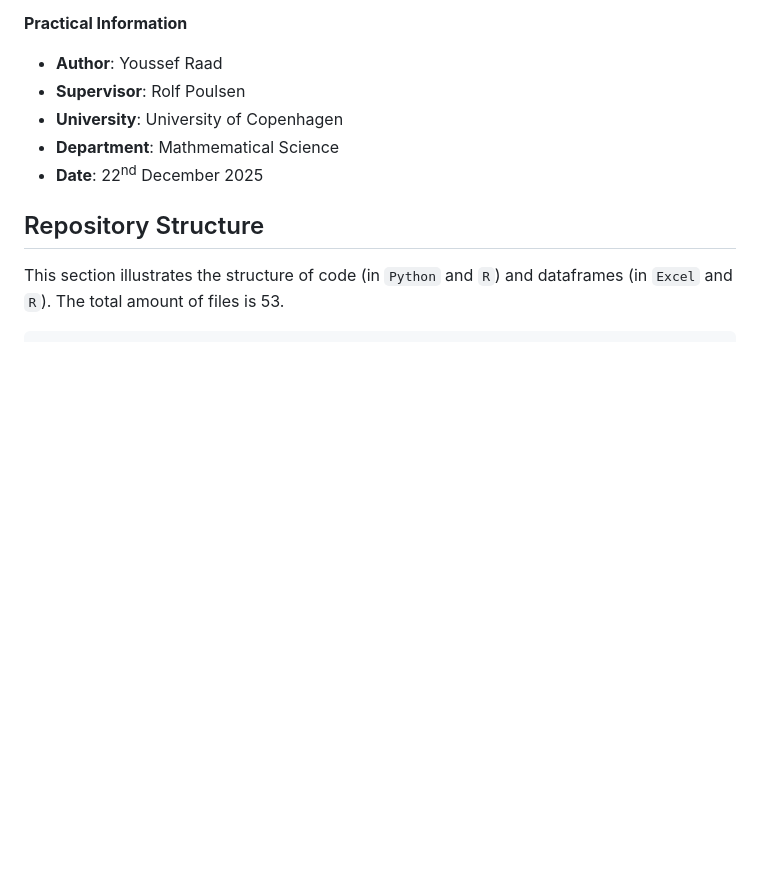
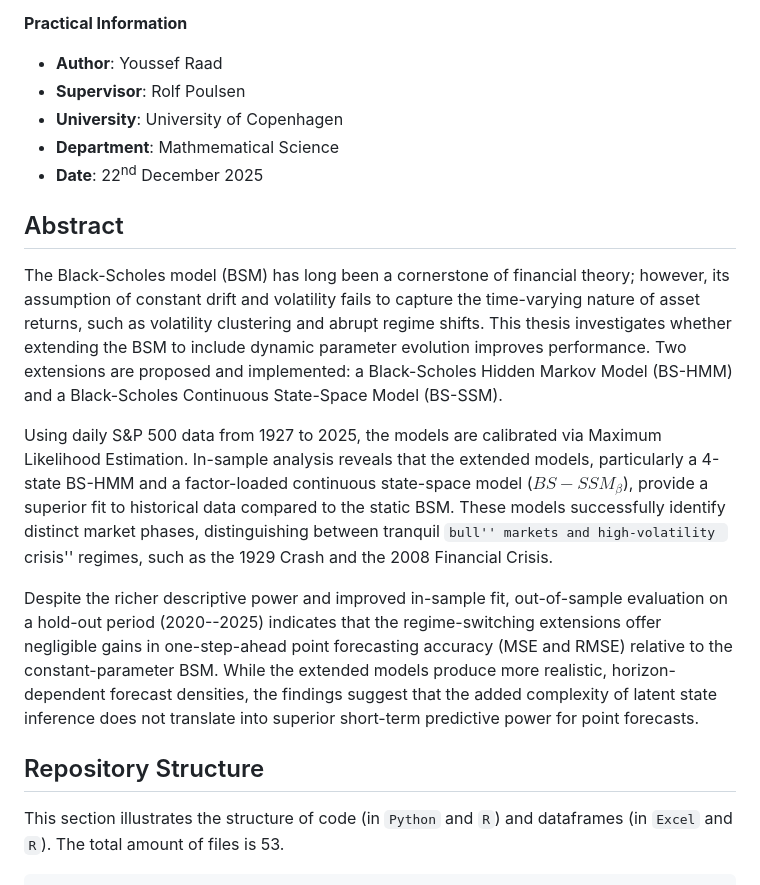
Before and after one commit to YoussefRaad-mathecon/Master-s-Thesis, a Markdown page: README.md, the part around the change. Drawn GitHub-style; blank space fills up the shorter version.

```diff
--- a/README.md
+++ b/README.md
@@ -9,6 +9,13 @@ This Master's thesis explores extensions to the Black-Scholes option pricing mod
 - **University**: University of Copenhagen
 - **Department**: Mathmematical Science
 - **Date**: 22<sup>nd</sup> December 2025
+
+## Abstract
+The Black-Scholes model (BSM) has long been a cornerstone of financial theory; however, its assumption of constant drift and volatility fails to capture the time-varying nature of asset returns, such as volatility clustering and abrupt regime shifts. This thesis investigates whether extending the BSM to include dynamic parameter evolution improves performance. Two extensions are proposed and implemented: a Black-Scholes Hidden Markov Model (BS-HMM) and a Black-Scholes Continuous State-Space Model (BS-SSM).
+
+Using daily S\&P 500 data from 1927 to 2025, the models are calibrated via Maximum Likelihood Estimation. In-sample analysis reveals that the extended models, particularly a 4-state BS-HMM and a factor-loaded continuous state-space model ($BS-SSM_{\beta}$), provide a superior fit to historical data compared to the static BSM. These models successfully identify distinct market phases, distinguishing between tranquil ``bull'' markets and high-volatility ``crisis'' regimes, such as the 1929 Crash and the 2008 Financial Crisis.
+
+Despite the richer descriptive power and improved in-sample fit, out-of-sample evaluation on a hold-out period (2020--2025) indicates that the regime-switching extensions offer negligible gains in one-step-ahead point forecasting accuracy (MSE and RMSE) relative to the constant-parameter BSM. While the extended models produce more realistic, horizon-dependent forecast densities, the findings suggest that the added complexity of latent state inference does not translate into superior short-term predictive power for point forecasts.
 
 ## Repository Structure
 This section illustrates the structure of code (in `Python` and `R`) and dataframes (in `Excel` and `R`). The total amount of files is 53.
```
